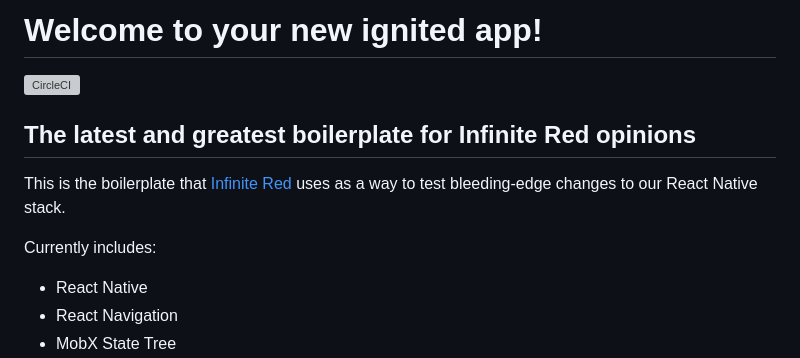
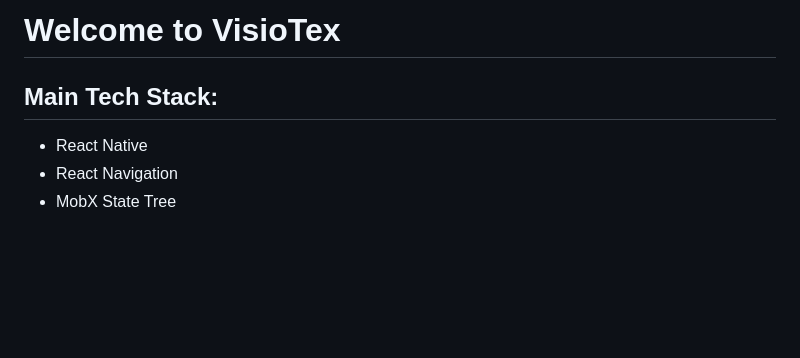
Before and after one commit to rajatdua/VisioTex, a Markdown page: README.md, the part around the change. Rendered like a GitHub page; blank space fills up the shorter version; grey boxes are pictures that could not be loaded.

Commit message:
docs: readme updated

```diff
--- a/README.md
+++ b/README.md
@@ -1,12 +1,6 @@
-# Welcome to your new ignited app!
+# Welcome to VisioTex
 
-[![CircleCI](https://circleci.com/gh/infinitered/ignite.svg?style=svg)](https://circleci.com/gh/infinitered/ignite)
-
-## The latest and greatest boilerplate for Infinite Red opinions
-
-This is the boilerplate that [Infinite Red](https://infinite.red) uses as a way to test bleeding-edge changes to our React Native stack.
-
-Currently includes:
+## Main Tech Stack:
 
 - React Native
 - React Navigation
```
